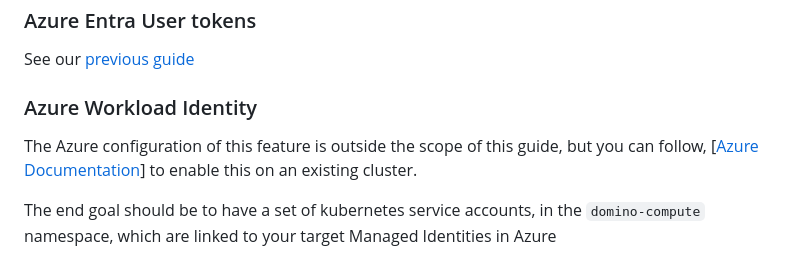
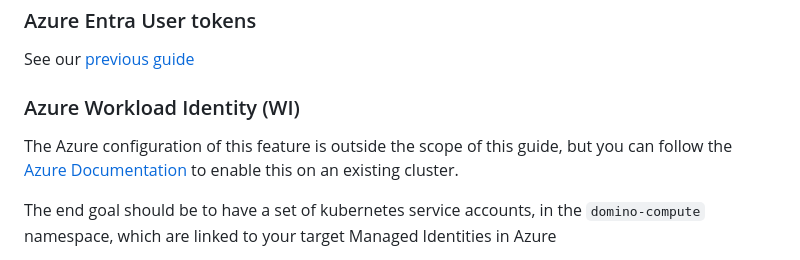
Before and after one commit to dominodatalab/domino-blueprints, a Markdown page: advanced-credential-propagation/azure-ad-advanced-auth/README.md, the part around the change. GitHub-like rendering.

```diff
--- a/advanced-credential-propagation/azure-ad-advanced-auth/README.md
+++ b/advanced-credential-propagation/azure-ad-advanced-auth/README.md
@@ -6,9 +6,9 @@
 
 See our [previous guide](https://github.com/dominodatalab/domino-blueprints/tree/main/advanced-credential-propagation/azure-ad-user-tokens)
 
-### Azure Workload Identity
+### Azure Workload Identity (WI)
 
-The Azure configuration of this feature is outside the scope of this guide, but you can follow, [[Azure Documentation](https://learn.microsoft.com/en-us/azure/aks/workload-identity-deploy-cluster#update-an-existing-aks-cluster)] to enable this on an existing cluster.
+The Azure configuration of this feature is outside the scope of this guide, but you can follow the [Azure Documentation](https://learn.microsoft.com/en-us/azure/aks/workload-identity-deploy-cluster#update-an-existing-aks-cluster) to enable this on an existing cluster.
 
 The end goal should be to have a set of kubernetes service accounts, in the `domino-compute` namespace, which are linked to your target Managed Identities in Azure
 
```
